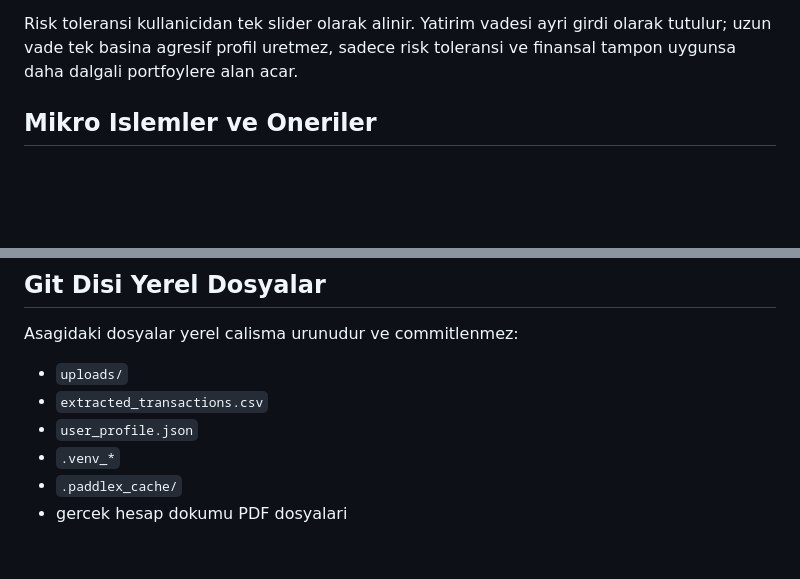
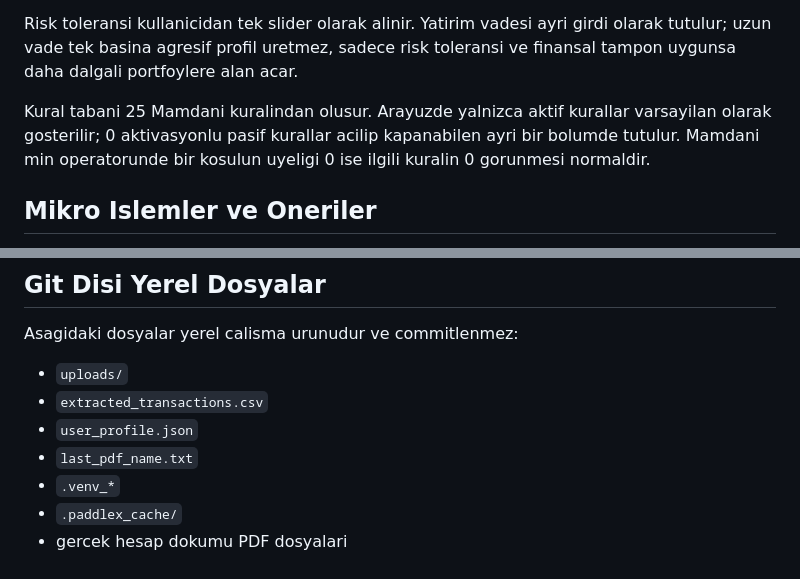
Before and after one commit to atakdnz/FinansAsistani, a Markdown page: README.md, 2 parts joined by grey strips. GitHub-like rendering; blank space fills up the shorter version.

```diff
--- a/README.md
+++ b/README.md
@@ -39,6 +39,11 @@ Ana fuzzy sistem 6 girdi kullanir:
 Risk toleransi kullanicidan tek slider olarak alinir. Yatirim vadesi ayri girdi
 olarak tutulur; uzun vade tek basina agresif profil uretmez, sadece risk
 toleransi ve finansal tampon uygunsa daha dalgali portfoylere alan acar.
+
+Kural tabani 25 Mamdani kuralindan olusur. Arayuzde yalnizca aktif kurallar
+varsayilan olarak gosterilir; 0 aktivasyonlu pasif kurallar acilip kapanabilen
+ayri bir bolumde tutulur. Mamdani min operatorunde bir kosulun uyeligi 0 ise
+ilgili kuralin 0 gorunmesi normaldir.
 
 ## Mikro Islemler ve Oneriler
 
@@ -98,6 +103,7 @@ Asagidaki dosyalar yerel calisma urunudur ve commitlenmez:
 - `uploads/`
 - `extracted_transactions.csv`
 - `user_profile.json`
+- `last_pdf_name.txt`
 - `.venv_*`
 - `.paddlex_cache/`
 - gercek hesap dokumu PDF dosyalari
```
Also changed, not shown: MEMORY.md (+20 -12 lines), PROJECT_OVERVIEW.md (+7 -7 lines).
